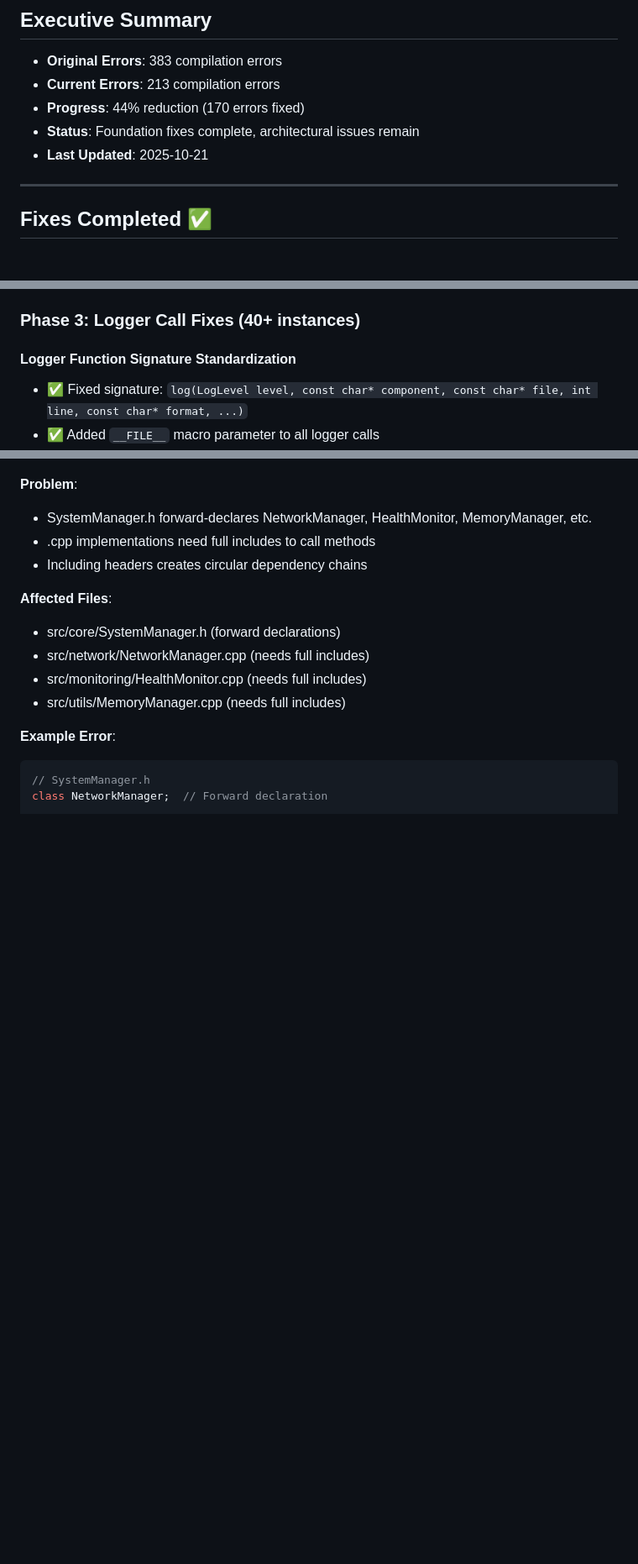
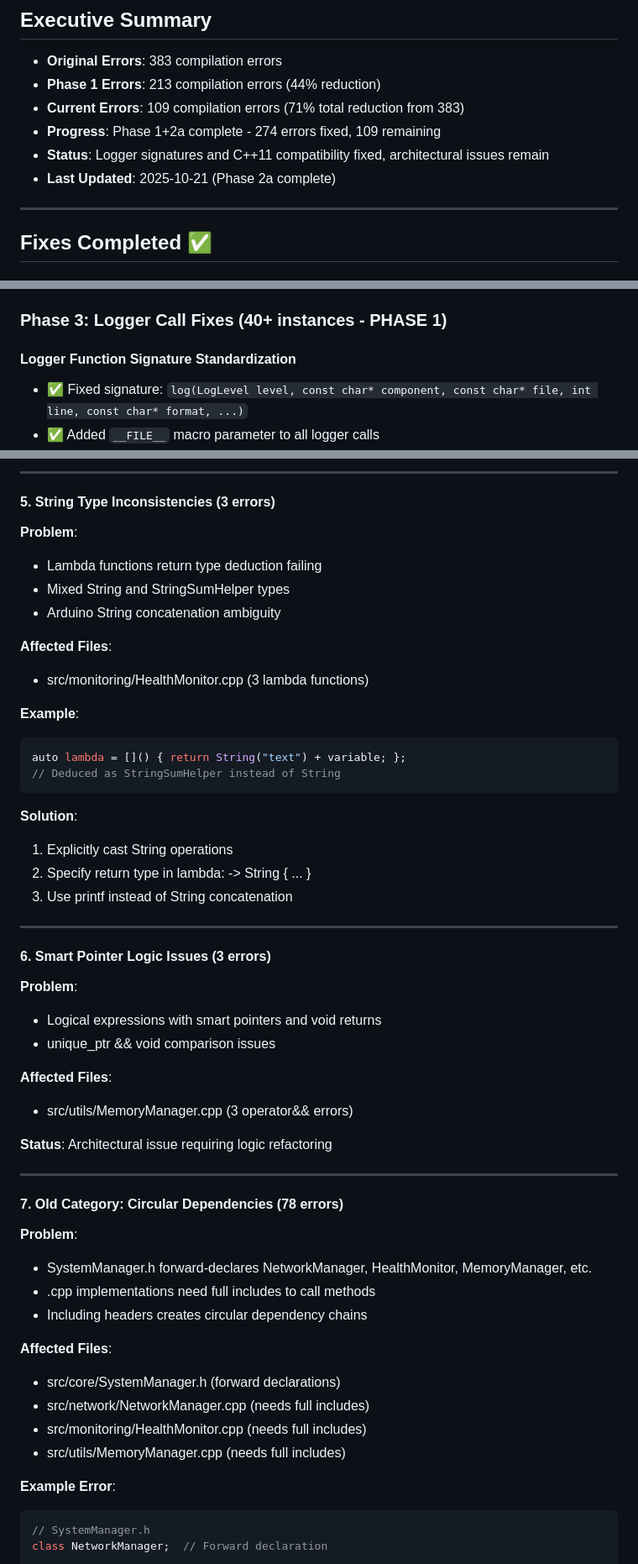
Before and after one commit to sarpel/arduino-esp32, a Markdown page: TODO.md, 3 parts joined by grey strips. Shown: that part at 84% size. Drawn GitHub-style; blank space fills up the shorter version.

````diff
--- a/TODO.md
+++ b/TODO.md
@@ -3,10 +3,11 @@
 ## Executive Summary
 
 - **Original Errors**: 383 compilation errors
-- **Current Errors**: 213 compilation errors
-- **Progress**: 44% reduction (170 errors fixed)
-- **Status**: Foundation fixes complete, architectural issues remain
-- **Last Updated**: 2025-10-21
+- **Phase 1 Errors**: 213 compilation errors (44% reduction)
+- **Current Errors**: 109 compilation errors (71% total reduction from 383)
+- **Progress**: Phase 1+2a complete - 274 errors fixed, 109 remaining
+- **Status**: Logger signatures and C++11 compatibility fixed, architectural issues remain
+- **Last Updated**: 2025-10-21 (Phase 2a complete)
 
 ---
 
@@ -64,7 +65,7 @@ src/main.cpp
 - ✅ `LogOutputType::SYSLOG` → `LogOutputType::SYSLOG_OUTPUT`
 - ✅ `LogOutputType::CUSTOM` → `LogOutputType::CUSTOM_OUTPUT`
 
-### Phase 3: Logger Call Fixes (40+ instances)
+### Phase 3: Logger Call Fixes (40+ instances - PHASE 1)
 
 #### Logger Function Signature Standardization
 - ✅ Fixed signature: `log(LogLevel level, const char* component, const char* file, int line, const char* format, ...)`
@@ -104,3 +210,40 @@ src/network/ProtocolHandler.cpp  (10+ calls)
+---
+
+#### 5. String Type Inconsistencies (3 errors)
+**Problem**:
+- Lambda functions return type deduction failing
+- Mixed String and StringSumHelper types
+- Arduino String concatenation ambiguity
+
+**Affected Files**:
+- src/monitoring/HealthMonitor.cpp (3 lambda functions)
+
+**Example**:
+```cpp
+auto lambda = []() { return String("text") + variable; };
+// Deduced as StringSumHelper instead of String
+```
+
+**Solution**:
+1. Explicitly cast String operations
+2. Specify return type in lambda: []() -> String { ... }
+3. Use printf instead of String concatenation
+
+---
+
+#### 6. Smart Pointer Logic Issues (3 errors)
+**Problem**:
+- Logical expressions with smart pointers and void returns
+- unique_ptr && void comparison issues
+
+**Affected Files**:
+- src/utils/MemoryManager.cpp (3 operator&& errors)
+
+**Status**: Architectural issue requiring logic refactoring
+
+---
+
+#### 7. Old Category: Circular Dependencies (78 errors)
 **Problem**:
 - SystemManager.h forward-declares NetworkManager, HealthMonitor, MemoryManager, etc.
 - .cpp implementations need full includes to call methods
````
Also changed, not shown: other parts of TODO.md (+107 -2 lines).
